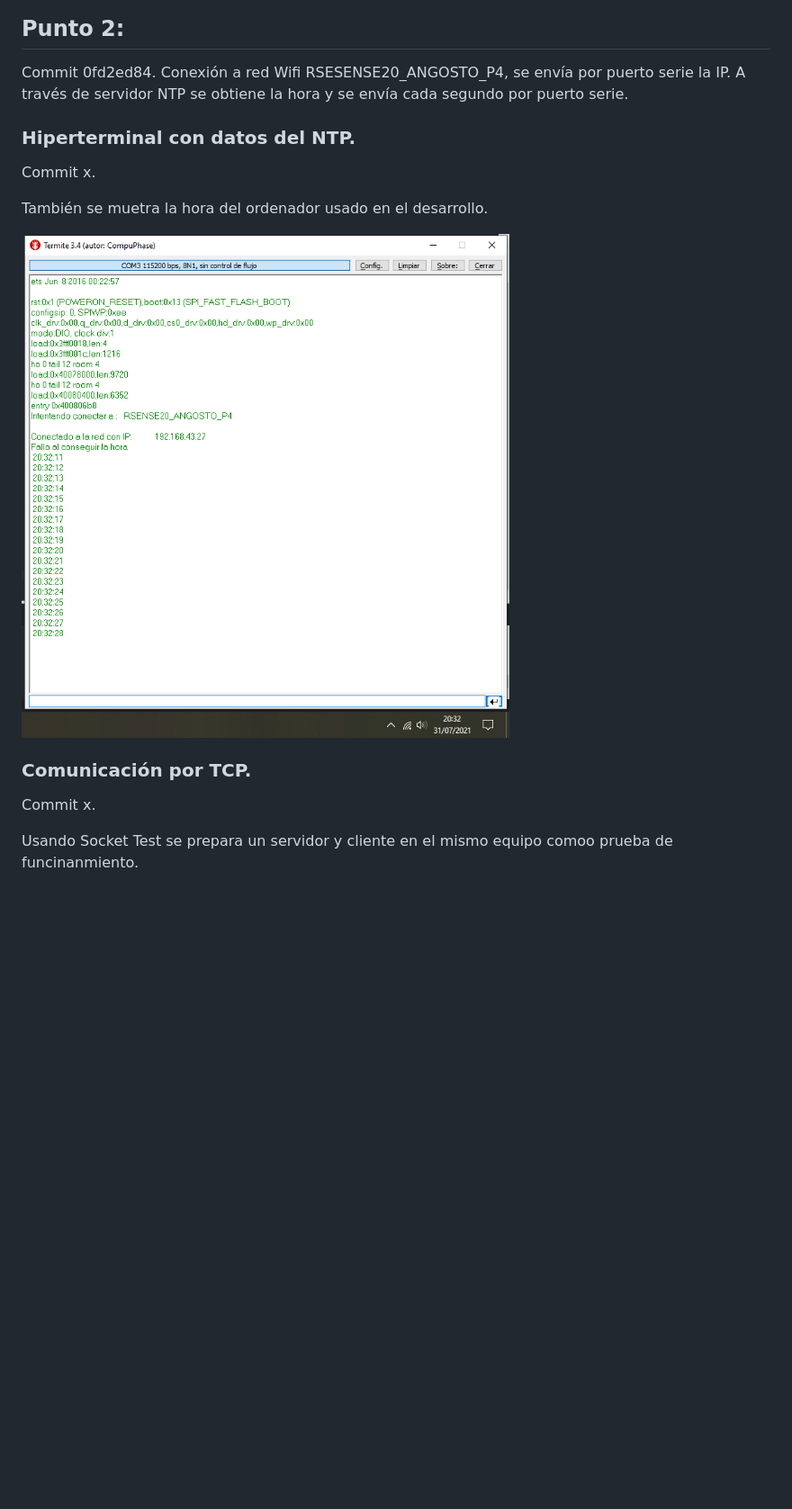
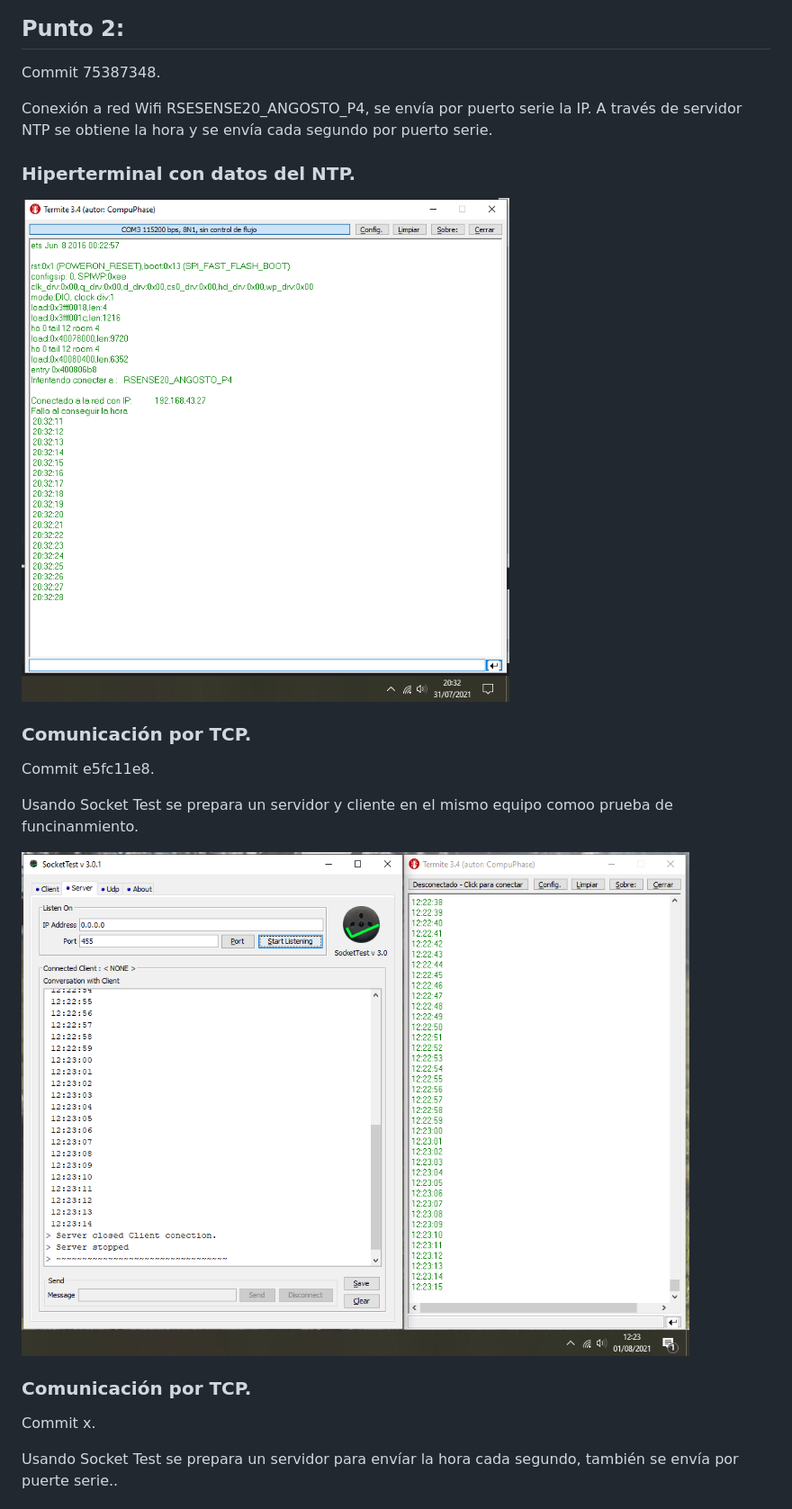
Before and after one commit to 633706/RSENSE20_ANGOSTO_P4, a Markdown page: README.md, the part around the change printed below. Shown: that part at 90% size. Rendered like a GitHub page; pictures changed too: documentation/Punto4_Socketest_COM.png (added); blank space fills up the shorter version.

Commit message:
Punto 4, con servidor NTP se envían datos de hora cada segundo. En el ESP2 se configura la IP del equipo y en SocketTest se configura como 0.0.0.0 para que funcione. Se usa el puerto 455.

```diff
--- a/README.md
+++ b/README.md
@@ -14,19 +14,21 @@ Conexión a red Wifi RSESENSE20_ANGOSTO_P4, se envía por puerto serie la IP. PI
 ![Ping](./documentation/ProgramaBase_TerminalCOM.png)
 
 ## Punto 2:
-Commit 0fd2ed84.
+Commit 75387348.
+
 Conexión a red Wifi RSESENSE20_ANGOSTO_P4, se envía por puerto serie la IP. A través de servidor NTP se obtiene la hora y se envía cada segundo por puerto serie.
+### Hiperterminal con datos del NTP.
+![NTP time](./documentation/Punto2_TerminalCOM.png)
 
+### Comunicación por TCP.
+Commit e5fc11e8.
 
-### Hiperterminal con datos del NTP.
-Commit x.
+Usando Socket Test se prepara un servidor y cliente en el mismo equipo comoo prueba de funcinanmiento.
 
-También se muetra la hora del ordenador usado en el desarrollo.
-
-![NTP time](./documentation/Punto2_TerminalCOM.png)
+![Socket Test terminal](./documentation/Punto4_Socketest_COM.png)
 
 ### Comunicación por TCP.
 Commit x.
 
-Usando Socket Test se prepara un servidor y cliente en el mismo equipo comoo prueba de funcinanmiento.
+Usando Socket Test se prepara un servidor para envíar la hora cada segundo, también se envía por puerte serie..
 
```
Also changed, not shown: other parts of README.md (+1 -1 lines), 2 other files.
